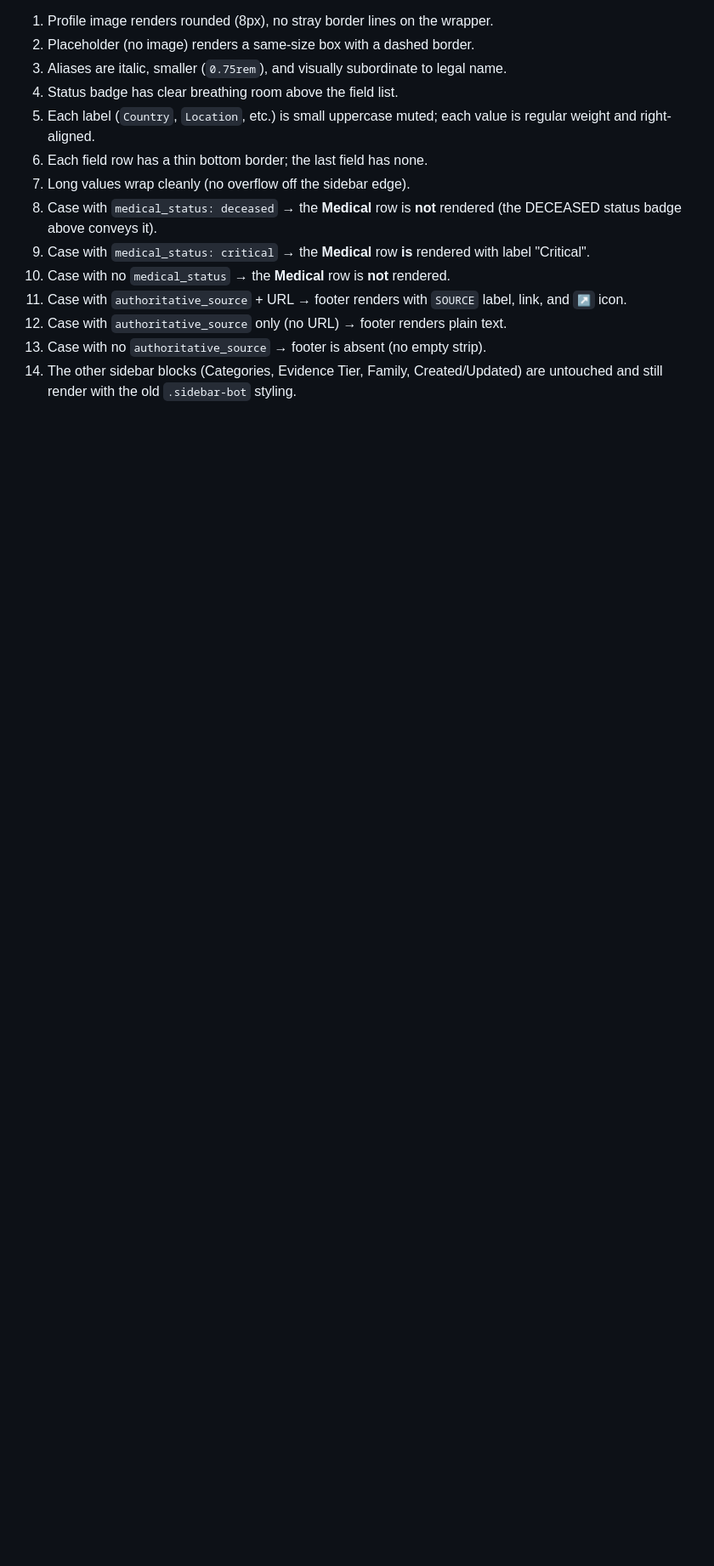
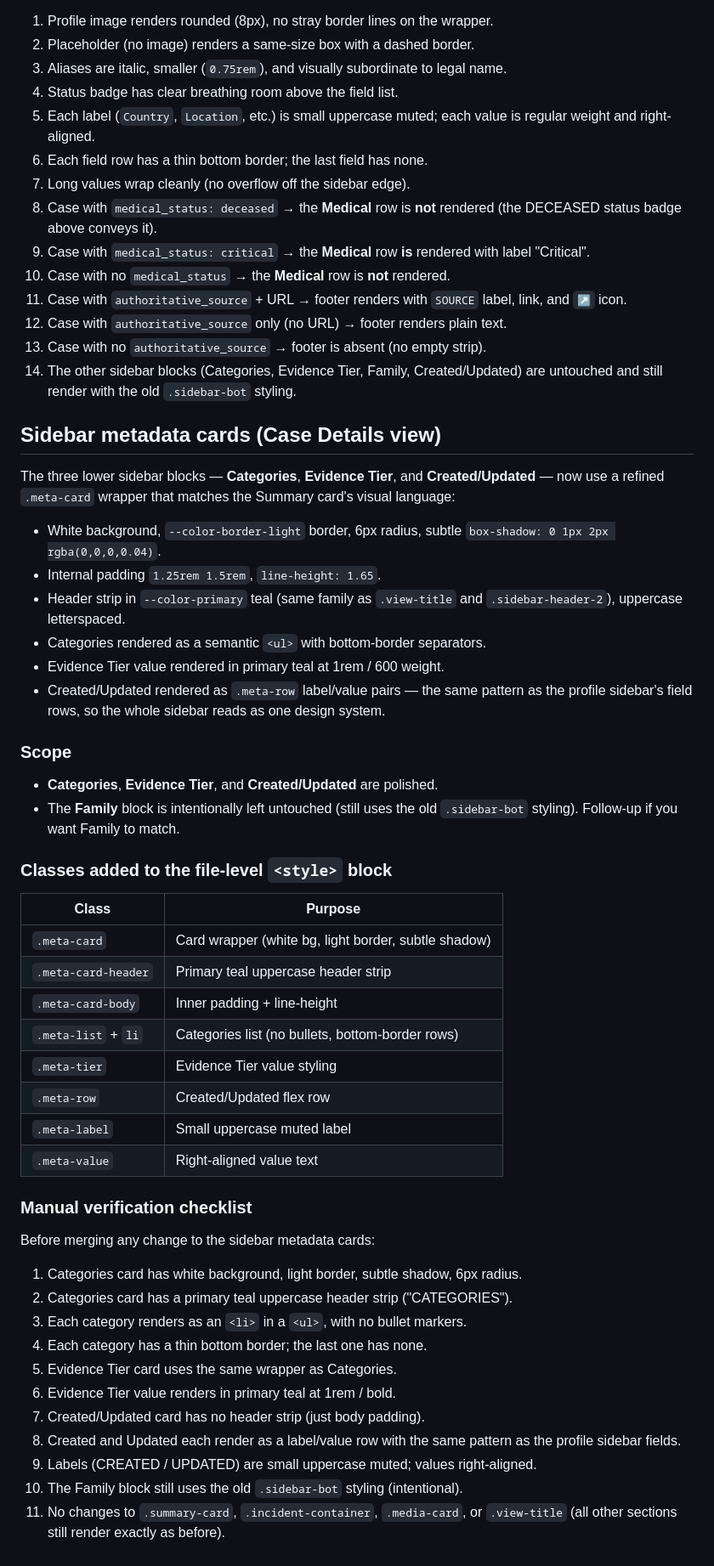
Before and after one commit to Raise-the-Voices/testimonies-world, a Markdown page: frontend/README.md, the part around the change. Shown at 85% size. Rendered like a GitHub page; blank space fills up the shorter version.

Commit message:
docs: document sidebar metadata card polish + verification checklist in frontend README
Adds a Sidebar metadata cards section to frontend/README.md describing:
- The .meta-card wrapper visual language (white bg, soft border, line-height 1.65)
- The 8 new .meta-* CSS classes and their purpose
- Explicit scope note: Categories / Evidence Tier / Created/Updated are polished;
  Family block intentionally left for follow-up
- An 11-point manual verification checklist for future contributors

No code changes.

```diff
--- a/frontend/README.md
+++ b/frontend/README.md
@@ -207,3 +207,57 @@ Before merging any change to the profile sidebar:
 13. Case with no `authoritative_source` → footer is absent (no empty strip).
 14. The other sidebar blocks (Categories, Evidence Tier, Family, Created/Updated)
     are untouched and still render with the old `.sidebar-bot` styling.
+
+## Sidebar metadata cards (Case Details view)
+
+The three lower sidebar blocks — **Categories**, **Evidence Tier**, and
+**Created/Updated** — now use a refined `.meta-card` wrapper that matches
+the Summary card's visual language:
+
+- White background, `--color-border-light` border, 6px radius,
+  subtle `box-shadow: 0 1px 2px rgba(0,0,0,0.04)`.
+- Internal padding `1.25rem 1.5rem`, `line-height: 1.65`.
+- Header strip in `--color-primary` teal (same family as `.view-title` and
+  `.sidebar-header-2`), uppercase letterspaced.
+- Categories rendered as a semantic `<ul>` with bottom-border separators.
+- Evidence Tier value rendered in primary teal at 1rem / 600 weight.
+- Created/Updated rendered as `.meta-row` label/value pairs — the same
+  pattern as the profile sidebar's field rows, so the whole sidebar reads
+  as one design system.
+
+### Scope
+
+- **Categories**, **Evidence Tier**, and **Created/Updated** are polished.
+- The **Family** block is intentionally left untouched (still uses the old
+  `.sidebar-bot` styling). Follow-up if you want Family to match.
+
+### Classes added to the file-level `<style>` block
+
+| Class                | Purpose                                            |
+|----------------------|----------------------------------------------------|
+| `.meta-card`         | Card wrapper (white bg, light border, subtle shadow) |
+| `.meta-card-header`  | Primary teal uppercase header strip                |
+| `.meta-card-body`    | Inner padding + line-height                        |
+| `.meta-list` + `li`  | Categories list (no bullets, bottom-border rows)   |
+| `.meta-tier`         | Evidence Tier value styling                        |
+| `.meta-row`          | Created/Updated flex row                           |
+| `.meta-label`        | Small uppercase muted label                        |
+| `.meta-value`        | Right-aligned value text                           |
+
+### Manual verification checklist
+
+Before merging any change to the sidebar metadata cards:
+
+1. Categories card has white background, light border, subtle shadow, 6px radius.
+2. Categories card has a primary teal uppercase header strip ("CATEGORIES").
+3. Each category renders as an `<li>` in a `<ul>`, with no bullet markers.
+4. Each category has a thin bottom border; the last one has none.
+5. Evidence Tier card uses the same wrapper as Categories.
+6. Evidence Tier value renders in primary teal at 1rem / bold.
+7. Created/Updated card has no header strip (just body padding).
+8. Created and Updated each render as a label/value row with the same pattern
+   as the profile sidebar fields.
+9. Labels (CREATED / UPDATED) are small uppercase muted; values right-aligned.
+10. The Family block still uses the old `.sidebar-bot` styling (intentional).
+11. No changes to `.summary-card`, `.incident-container`, `.media-card`, or
+    `.view-title` (all other sections still render exactly as before).
```
